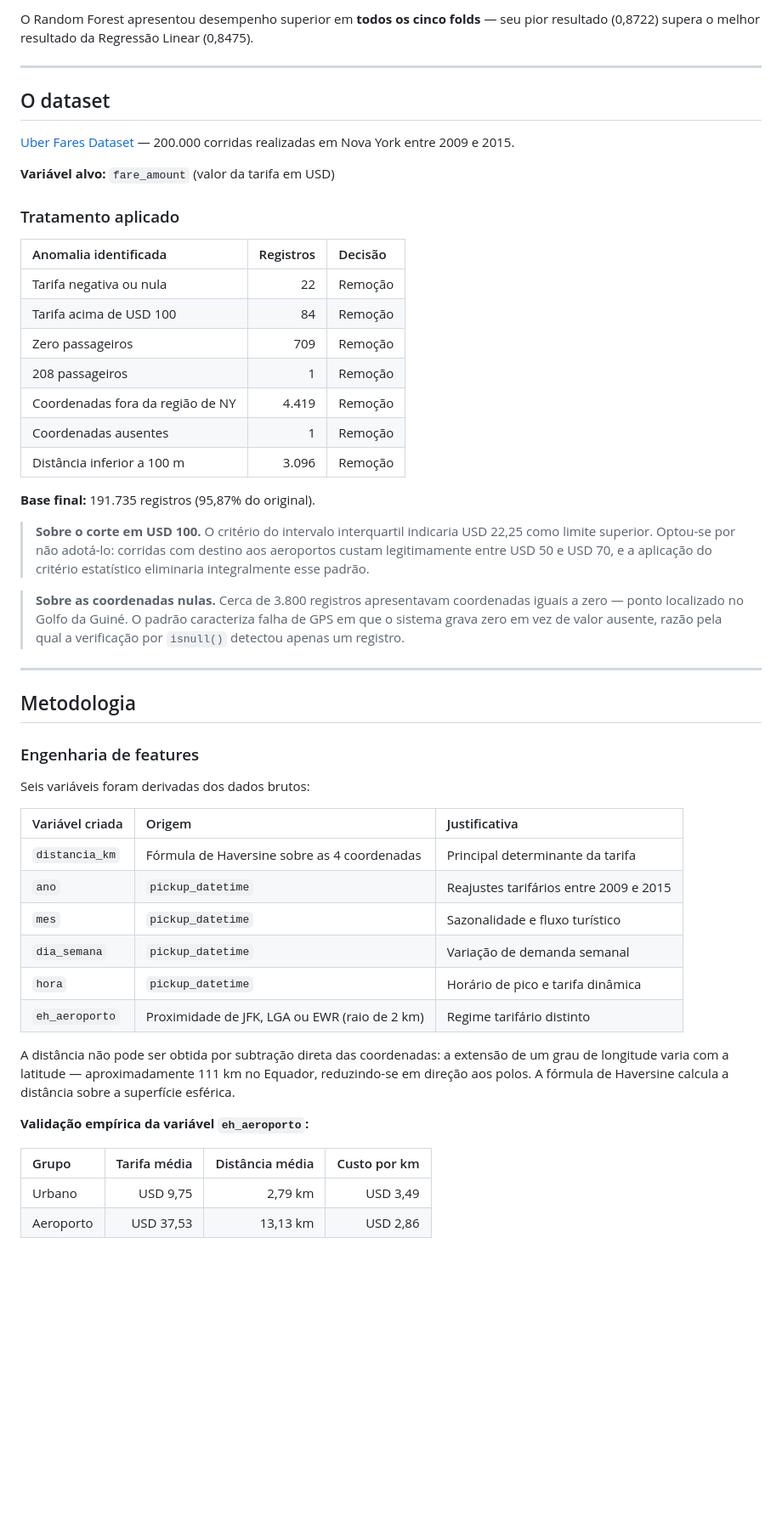
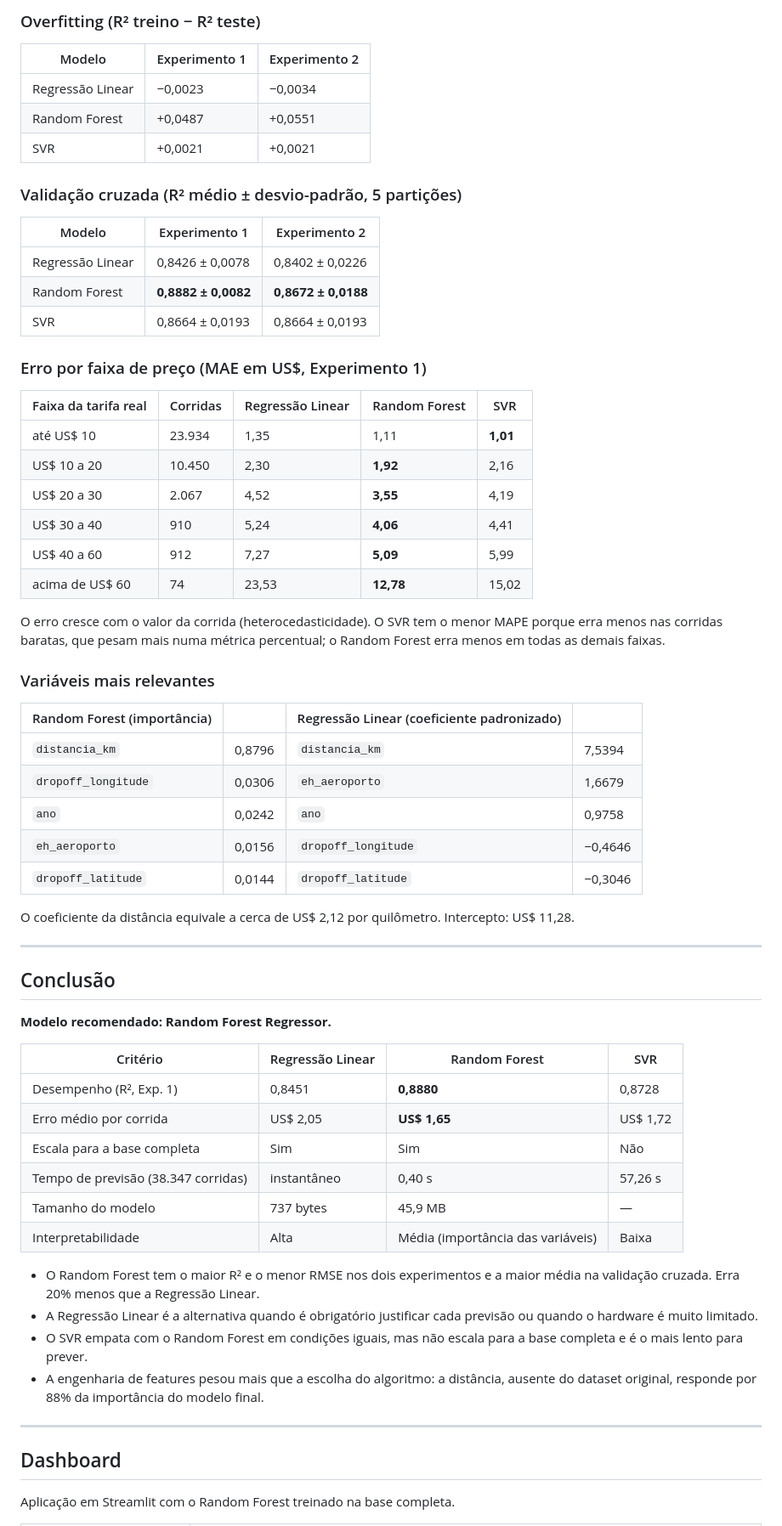
Before and after one commit to Matheus-bot/projeto-ml-uber, a Markdown page: README.md, the part around one of its changes. Shown at 85% size. Rendered like a GitHub page; blank space fills up the shorter version.

Commit message:
Atualiza README

```diff
--- a/README.md
+++ b/README.md
@@ -56,55 +218,68 @@ O principal achado do trabalho é metodológico: **as variáveis originais do da
 
-O Random Forest apresentou desempenho superior em **todos os cinco folds** — seu pior resultado (0,8722) supera o melhor resultado da Regressão Linear (0,8475).
+### Overfitting (R² treino − R² teste)
+
+| Modelo | Experimento 1 | Experimento 2 |
+| --- | --- | --- |
+| Regressão Linear | −0,0023 | −0,0034 |
+| Random Forest | +0,0487 | +0,0551 |
+| SVR | +0,0021 | +0,0021 |
+
+### Validação cruzada (R² médio ± desvio-padrão, 5 partições)
+
+| Modelo | Experimento 1 | Experimento 2 |
+| --- | --- | --- |
+| Regressão Linear | 0,8426 ± 0,0078 | 0,8402 ± 0,0226 |
+| Random Forest | **0,8882 ± 0,0082** | **0,8672 ± 0,0188** |
+| SVR | 0,8664 ± 0,0193 | 0,8664 ± 0,0193 |
+
+### Erro por faixa de preço (MAE em US$, Experimento 1)
+
+| Faixa da tarifa real | Corridas | Regressão Linear | Random Forest | SVR |
+| --- | --- | --- | --- | --- |
+| até US$ 10 | 23.934 | 1,35 | 1,11 | **1,01** |
+| US$ 10 a 20 | 10.450 | 2,30 | **1,92** | 2,16 |
+| US$ 20 a 30 | 2.067 | 4,52 | **3,55** | 4,19 |
+| US$ 30 a 40 | 910 | 5,24 | **4,06** | 4,41 |
+| US$ 40 a 60 | 912 | 7,27 | **5,09** | 5,99 |
+| acima de US$ 60 | 74 | 23,53 | **12,78** | 15,02 |
+
+O erro cresce com o valor da corrida (heterocedasticidade). O SVR tem o menor MAPE porque erra menos nas corridas baratas, que pesam mais numa métrica percentual; o Random Forest erra menos em todas as demais faixas.
+
+### Variáveis mais relevantes
+
+| Random Forest (importância) | | Regressão Linear (coeficiente padronizado) | |
+| --- | --- | --- | --- |
+| `distancia_km` | 0,8796 | `distancia_km` | 7,5394 |
+| `dropoff_longitude` | 0,0306 | `eh_aeroporto` | 1,6679 |
+| `ano` | 0,0242 | `ano` | 0,9758 |
+| `eh_aeroporto` | 0,0156 | `dropoff_longitude` | −0,4646 |
+| `dropoff_latitude` | 0,0144 | `dropoff_latitude` | −0,3046 |
+
+O coeficiente da distância equivale a cerca de US$ 2,12 por quilômetro. Intercepto: US$ 11,28.
 
 ---
 
-## O dataset
+## Conclusão
 
-[Uber Fares Dataset](https://www.kaggle.com/code/moham9/uber-fares-group-project/input) — 200.000 corridas realizadas em Nova York entre 2009 e 2015.
+**Modelo recomendado: Random Forest Regressor.**
 
-**Variável alvo:** `fare_amount` (valor da tarifa em USD)
+| Critério | Regressão Linear | Random Forest | SVR |
+| --- | --- | --- | --- |
+| Desempenho (R², Exp. 1) | 0,8451 | **0,8880** | 0,8728 |
+| Erro médio por corrida | US$ 2,05 | **US$ 1,65** | US$ 1,72 |
+| Escala para a base completa | Sim | Sim | Não |
+| Tempo de previsão (38.347 corridas) | instantâneo | 0,40 s | 57,26 s |
+| Tamanho do modelo | 737 bytes | 45,9 MB | — |
+| Interpretabilidade | Alta | Média (importância das variáveis) | Baixa |
 
-### Tratamento aplicado
-
-| Anomalia identificada | Registros | Decisão |
-| :--- | ---: | :--- |
-| Tarifa negativa ou nula | 22 | Remoção |
-| Tarifa acima de USD 100 | 84 | Remoção |
-| Zero passageiros | 709 | Remoção |
-| 208 passageiros | 1 | Remoção |
-| Coordenadas fora da região de NY | 4.419 | Remoção |
-| Coordenadas ausentes | 1 | Remoção |
-| Distância inferior a 100 m | 3.096 | Remoção |
-
-**Base final:** 191.735 registros (95,87% do original).
-
-> **Sobre o corte em USD 100.** O critério do intervalo interquartil indicaria USD 22,25 como limite superior. Optou-se por não adotá-lo: corridas com destino aos aeroportos custam legitimamente entre USD 50 e USD 70, e a aplicação do critério estatístico eliminaria integralmente esse padrão.
-
-> **Sobre as coordenadas nulas.** Cerca de 3.800 registros apresentavam coordenadas iguais a zero — ponto localizado no Golfo da Guiné. O padrão caracteriza falha de GPS em que o sistema grava zero em vez de valor ausente, razão pela qual a verificação por `isnull()` detectou apenas um registro.
+- O Random Forest tem o maior R² e o menor RMSE nos dois experimentos e a maior média na validação cruzada. Erra 20% menos que a Regressão Linear.
+- A Regressão Linear é a alternativa quando é obrigatório justificar cada previsão ou quando o hardware é muito limitado.
+- O SVR empata com o Random Forest em condições iguais, mas não escala para a base completa e é o mais lento para prever.
+- A engenharia de features pesou mais que a escolha do algoritmo: a distância, ausente do dataset original, responde por 88% da importância do modelo final.
 
 ---
 
-## Metodologia
+## Dashboard
 
-### Engenharia de features
+Aplicação em Streamlit com o Random Forest treinado na base completa.
 
-Seis variáveis foram derivadas dos dados brutos:
-
-| Variável criada | Origem | Justificativa |
-| :--- | :--- | :--- |
-| `distancia_km` | Fórmula de Haversine sobre as 4 coordenadas | Principal determinante da tarifa |
-| `ano` | `pickup_datetime` | Reajustes tarifários entre 2009 e 2015 |
-| `mes` | `pickup_datetime` | Sazonalidade e fluxo turístico |
-| `dia_semana` | `pickup_datetime` | Variação de demanda semanal |
-| `hora` | `pickup_datetime` | Horário de pico e tarifa dinâmica |
-| `eh_aeroporto` | Proximidade de JFK, LGA ou EWR (raio de 2 km) | Regime tarifário distinto |
-
-A distância não pode ser obtida por subtração direta das coordenadas: a extensão de um grau de longitude varia com a latitude — aproximadamente 111 km no Equador, reduzindo-se em direção aos polos. A fórmula de Haversine calcula a distância sobre a superfície esférica.
-
-**Validação empírica da variável `eh_aeroporto`:**
-
-| Grupo | Tarifa média | Distância média | Custo por km |
-| :--- | ---: | ---: | ---: |
-| Urbano | USD 9,75 | 2,79 km | USD 3,49 |
-| Aeroporto | USD 37,53 | 13,13 km | USD 2,86 |
-
```
Also changed, not shown: other parts of README.md (+242 -230 lines).
